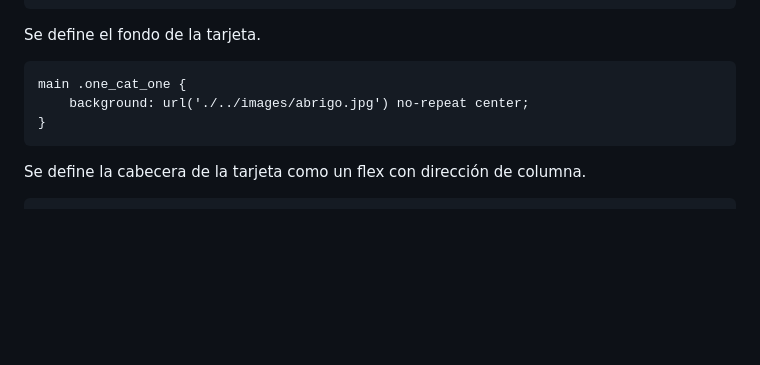
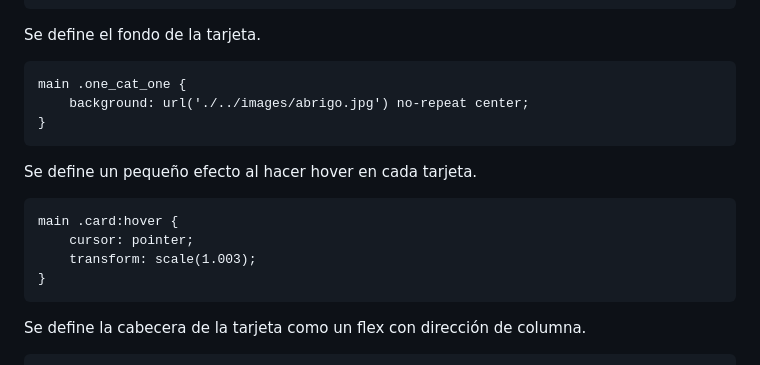
Before and after one commit to lipaocaspi/J1_Filtro_HTML-CSS, a Markdown page: README.md, the part around the change. Rendered like a GitHub page; blank space fills up the shorter version.

````diff
--- a/README.md
+++ b/README.md
@@ -196,6 +196,15 @@ main .one_cat_one {
 }
 ```
 
+Se define un pequeño efecto al hacer hover en cada tarjeta.
+
+```
+main .card:hover {
+	cursor: pointer;
+	transform: scale(1.003);
+}
+```
+
 Se define la cabecera de la tarjeta como un flex con dirección de columna.
 
 ```
````
